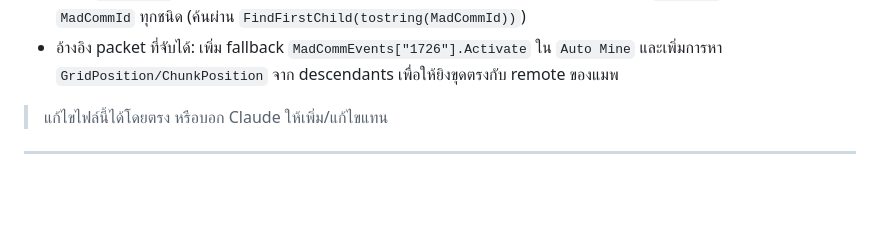
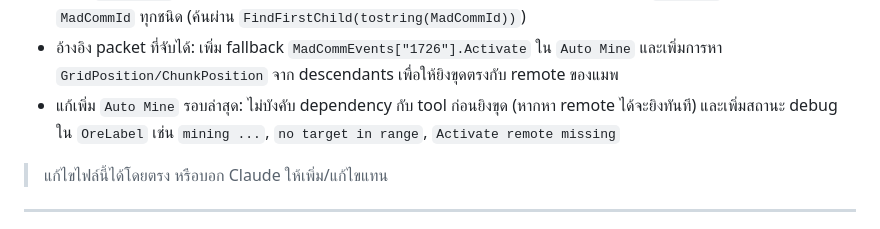
Before and after one commit to valrinx/Roblox--Library, a Markdown page: README.md, the part around the change. GitHub-like rendering; blank space fills up the shorter version.

```diff
--- a/README.md
+++ b/README.md
@@ -44,6 +44,7 @@
 - แก้เพิ่ม `Auto Mine` ให้สแกนทั้ง `PlacedOre` และ `SpawnedBlocks` พร้อมคัดเฉพาะก้อนที่มีข้อมูลขุดได้จริง (`MineId/OreId/ChunkPosition/GridPosition`)
 - แก้บัค `Auto Mine` ยังเงียบ: ปรับเงื่อนไข equip pickaxe จาก backpack ให้ถูกต้อง และแก้การหา `Activate` remote ให้รองรับ `MadCommId` ทุกชนิด (ค้นผ่าน `FindFirstChild(tostring(MadCommId))`)
 - อ้างอิง packet ที่จับได้: เพิ่ม fallback `MadCommEvents["1726"].Activate` ใน `Auto Mine` และเพิ่มการหา `GridPosition/ChunkPosition` จาก descendants เพื่อให้ยิงขุดตรงกับ remote ของแมพ
+- แก้เพิ่ม `Auto Mine` รอบล่าสุด: ไม่บังคับ dependency กับ tool ก่อนยิงขุด (หากหา remote ได้จะยิงทันที) และเพิ่มสถานะ debug ใน `OreLabel` เช่น `mining ...`, `no target in range`, `Activate remote missing`
 
 > แก้ไขไฟล์นี้ได้โดยตรง หรือบอก Claude ให้เพิ่ม/แก้ไขแทน
 
```
